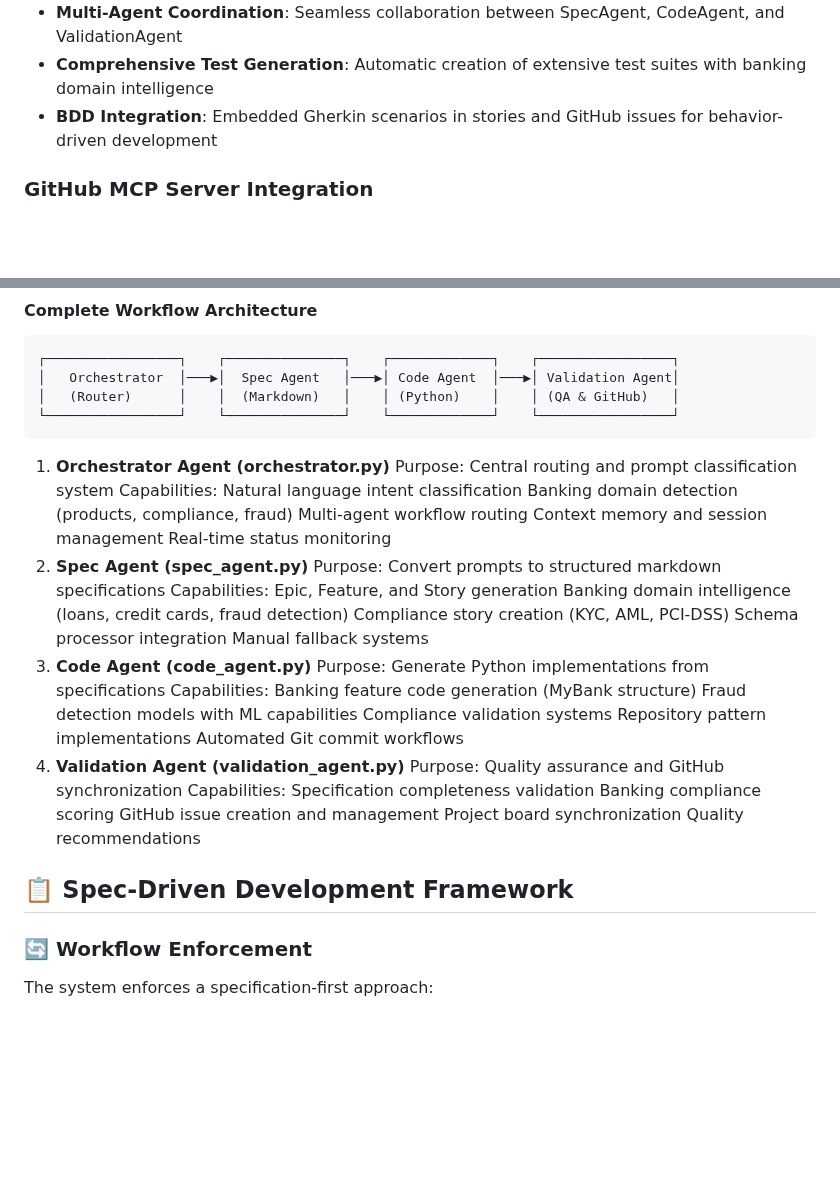
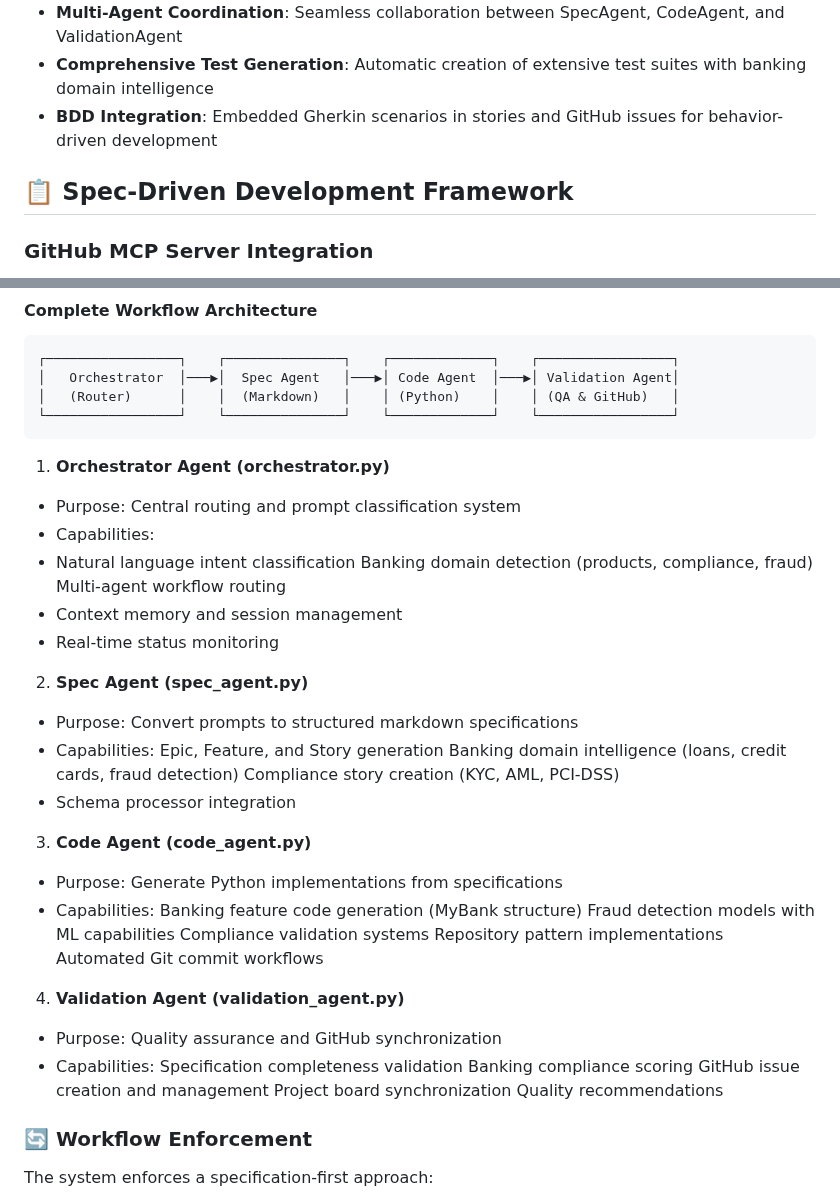
Before and after one commit to vrushalisarfare/PromptToProduct, a Markdown page: README.md, 2 parts joined by grey strips. Drawn GitHub-style; blank space fills up the shorter version.

Commit message:
docs(readme): move Spec-Driven Development header earlier, normalize agent bullet formatting, remove duplicate header and obsolete bullet
- Insert "📋 Spec-Driven Development Framework" near the top to improve section flow
- Normalize list formatting/indentation for agent descriptions (Orchestrator, Spec, Code, Validation)
- Remove duplicate "Spec-Driven Development Framework" heading and the obsolete "Manual fallback systems" bullet

````diff
--- a/README.md
+++ b/README.md
@@ -19,6 +19,9 @@ PromptToProduct is an advanced agentic orchestration system that transforms natu
 - **Comprehensive Test Generation**: Automatic creation of extensive test suites with banking domain intelligence
 - **BDD Integration**: Embedded Gherkin scenarios in stories and GitHub issues for behavior-driven development
 
+
+## 📋 Spec-Driven Development Framework
+
 ### GitHub MCP Server Integration
 This system is designed to work with GitHub's Model Context Protocol (MCP) server, providing seamless integration with VS Code and GitHub Copilot. For detailed setup instructions, see [GitHub MCP Setup Guide](GitHub-MCP-Setup-Guide.md).
 
@@ -34,39 +37,38 @@ The system uses LangGraph for sophisticated workflow management with advanced ag
 └─────────────────┘    └───────────────┘    └─────────────┘    └─────────────────┘
 ```
 1. **Orchestrator Agent (orchestrator.py)**
-Purpose: Central routing and prompt classification system
-Capabilities:
-Natural language intent classification
-Banking domain detection (products, compliance, fraud)
-Multi-agent workflow routing
-Context memory and session management
-Real-time status monitoring
+- Purpose: Central routing and prompt classification system
+- Capabilities:
+- Natural language intent classification
+  Banking domain detection (products, compliance, fraud)
+  Multi-agent workflow routing
+- Context memory and session management
+- Real-time status monitoring
+
 2. **Spec Agent (spec_agent.py)**
-Purpose: Convert prompts to structured markdown specifications
-Capabilities:
-Epic, Feature, and Story generation
-Banking domain intelligence (loans, credit cards, fraud detection)
-Compliance story creation (KYC, AML, PCI-DSS)
-Schema processor integration
-Manual fallback systems
+- Purpose: Convert prompts to structured markdown specifications
+- Capabilities:
+  Epic, Feature, and Story generation
+  Banking domain intelligence (loans, credit cards, fraud detection)
+  Compliance story creation (KYC, AML, PCI-DSS)
+- Schema processor integration
+
 3. **Code Agent (code_agent.py)**
-Purpose: Generate Python implementations from specifications
-Capabilities:
-Banking feature code generation (MyBank structure)
-Fraud detection models with ML capabilities
-Compliance validation systems
-Repository pattern implementations
-Automated Git commit workflows
+- Purpose: Generate Python implementations from specifications
+- Capabilities:
+  Banking feature code generation (MyBank structure)
+  Fraud detection models with ML capabilities
+  Compliance validation systems
+  Repository pattern implementations
+  Automated Git commit workflows
 4. **Validation Agent (validation_agent.py)**
-Purpose: Quality assurance and GitHub synchronization
-Capabilities:
-Specification completeness validation
-Banking compliance scoring
-GitHub issue creation and management
-Project board synchronization
-Quality recommendations
-
-## 📋 Spec-Driven Development Framework
+- Purpose: Quality assurance and GitHub synchronization
+- Capabilities:
+  Specification completeness validation
+  Banking compliance scoring
+  GitHub issue creation and management
+  Project board synchronization
+  Quality recommendations
 
 ### 🔄 Workflow Enforcement
 The system enforces a specification-first approach:
````
